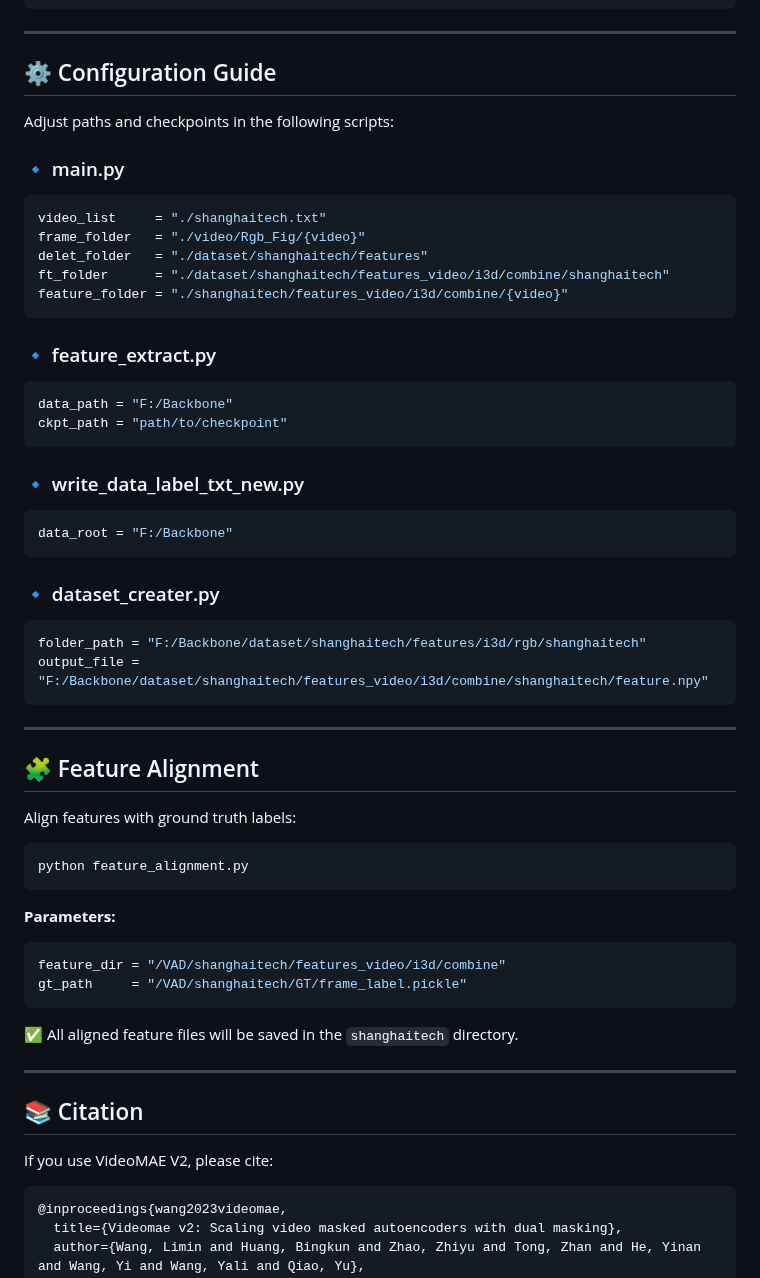
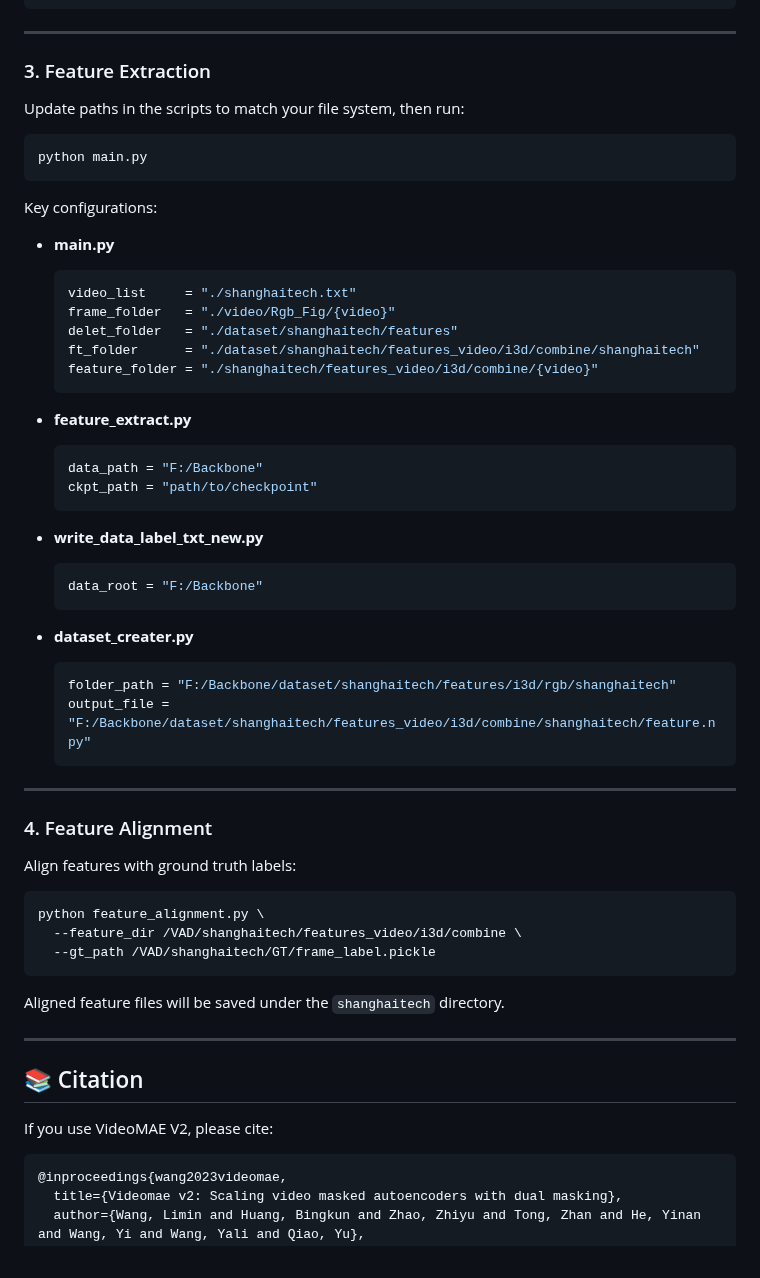
Before and after one commit to rekkles2/Fed_WSVAD, a Markdown page: Backbone/README.md, the part around one of its changes. Rendered like a GitHub page.

````diff
--- a/Backbone/README.md
+++ b/Backbone/README.md
@@ -94,58 +87,63 @@ shanghaitech/
 
 ---
 
-## ⚙️ Configuration Guide
+### 3. Feature Extraction
 
-Adjust paths and checkpoints in the following scripts:
+Update paths in the scripts to match your file system, then run:
 
-### 🔹 main.py
-```python
-video_list     = "./shanghaitech.txt"
-frame_folder   = "./video/Rgb_Fig/{video}"
-delet_folder   = "./dataset/shanghaitech/features"
-ft_folder      = "./dataset/shanghaitech/features_video/i3d/combine/shanghaitech"
-feature_folder = "./shanghaitech/features_video/i3d/combine/{video}"
+```bash
+python main.py
 ```
 
-### 🔹 feature_extract.py
-```python
-data_path = "F:/Backbone"
-ckpt_path = "path/to/checkpoint"
-```
+Key configurations:
 
-### 🔹 write_data_label_txt_new.py
-```python
-data_root = "F:/Backbone"
-```
+* **main.py**
 
-### 🔹 dataset_creater.py
-```python
-folder_path = "F:/Backbone/dataset/shanghaitech/features/i3d/rgb/shanghaitech"
-output_file = "F:/Backbone/dataset/shanghaitech/features_video/i3d/combine/shanghaitech/feature.npy"
-```
+  ```python
+  video_list     = "./shanghaitech.txt"
+  frame_folder   = "./video/Rgb_Fig/{video}"
+  delet_folder   = "./dataset/shanghaitech/features"
+  ft_folder      = "./dataset/shanghaitech/features_video/i3d/combine/shanghaitech"
+  feature_folder = "./shanghaitech/features_video/i3d/combine/{video}"
+  ```
+* **feature\_extract.py**
+
+  ```python
+  data_path = "F:/Backbone"
+  ckpt_path = "path/to/checkpoint"
+  ```
+* **write\_data\_label\_txt\_new\.py**
+
+  ```python
+  data_root = "F:/Backbone"
+  ```
+* **dataset\_creater.py**
+
+  ```python
+  folder_path = "F:/Backbone/dataset/shanghaitech/features/i3d/rgb/shanghaitech"
+  output_file = "F:/Backbone/dataset/shanghaitech/features_video/i3d/combine/shanghaitech/feature.npy"
+  ```
 
 ---
 
-## 🧩 Feature Alignment
+### 4. Feature Alignment
 
 Align features with ground truth labels:
+
 ```bash
-python feature_alignment.py
+python feature_alignment.py \
+  --feature_dir /VAD/shanghaitech/features_video/i3d/combine \
+  --gt_path /VAD/shanghaitech/GT/frame_label.pickle
 ```
 
-**Parameters:**
-```python
-feature_dir = "/VAD/shanghaitech/features_video/i3d/combine"
-gt_path     = "/VAD/shanghaitech/GT/frame_label.pickle"
-```
-
-✅ All aligned feature files will be saved in the `shanghaitech` directory.
+Aligned feature files will be saved under the `shanghaitech` directory.
 
 ---
 
 ## 📚 Citation
 
 If you use VideoMAE V2, please cite:
+
 ```bibtex
 @inproceedings{wang2023videomae,
   title={Videomae v2: Scaling video masked autoencoders with dual masking},
````
Also changed, not shown: other parts of Backbone/README.md (+23 -30 lines).
